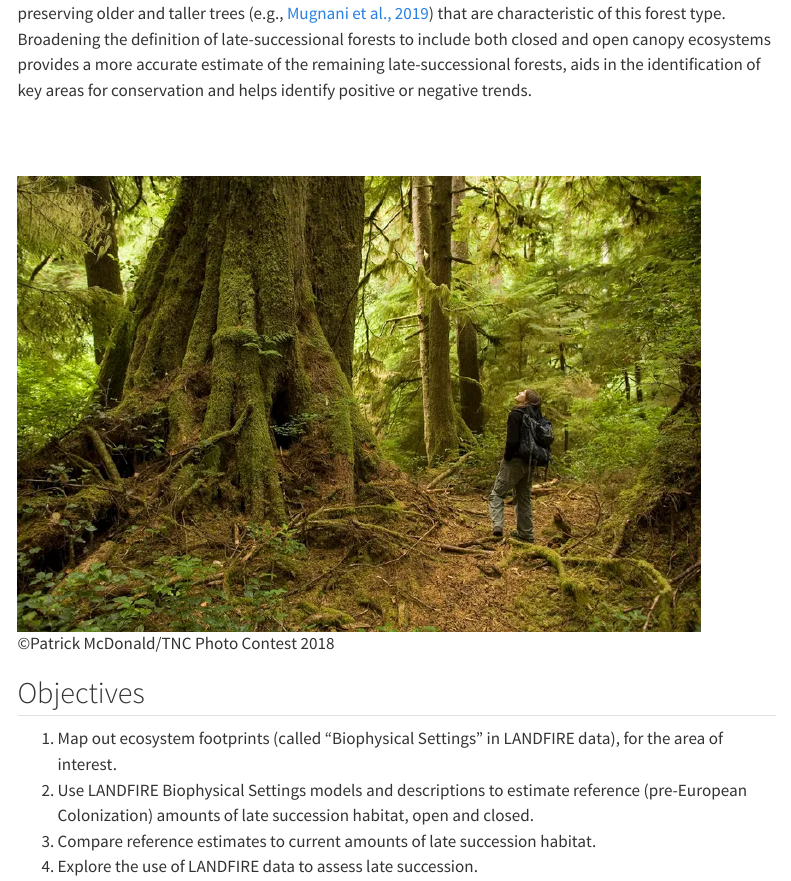
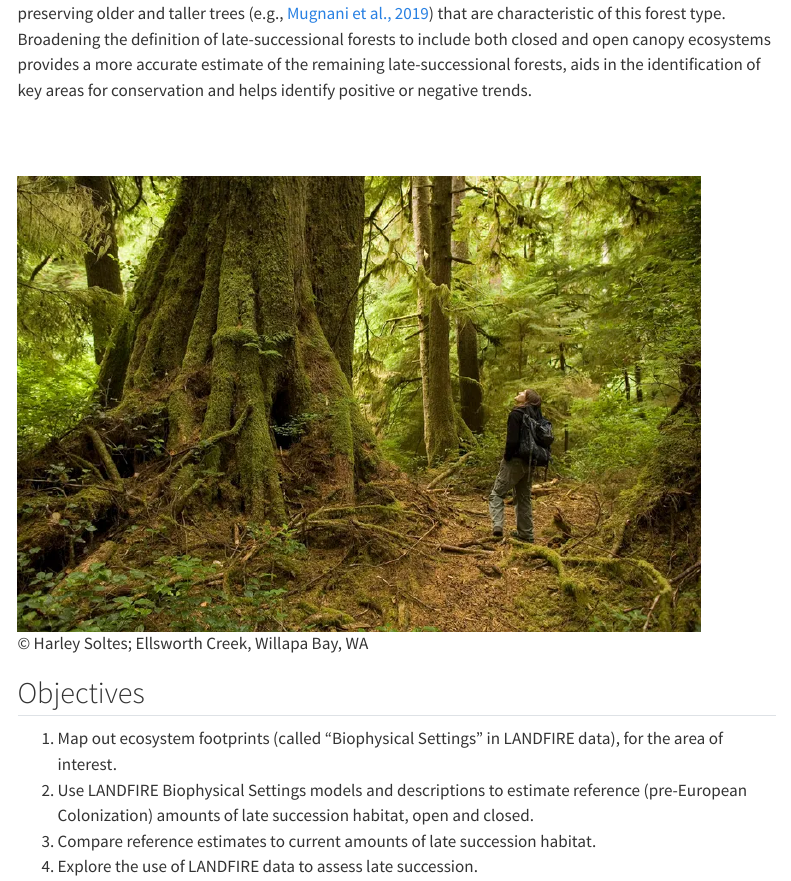
Before and after one commit to thenatureconservancy/lf_late_mz2, a Quarto document (index.qmd): the page in a window 1100 px wide, from 640 px down. Rendered offline with R 4.5, knitr and Pandoc in place of Quarto, with nearby package versions; menus at the side of the page are left out.

Commit message:
fixed attribution on index page

```diff
--- a/index.qmd
+++ b/index.qmd
@@ -23,7 +23,7 @@ Late-successional, fire adapted ecosystems can have frequent surface fires that
 <br>
 <br>
 
-![©Patrick McDonald/TNC Photo Contest 2018](assets/old_tree_person.png){width=90%}
+![© Harley Soltes; Ellsworth Creek, Willapa Bay, WA](assets/old_tree_person.png){width=90%}
 
 ## Objectives
 
```
Also changed, not shown: docs/search.json, 2 other files.
